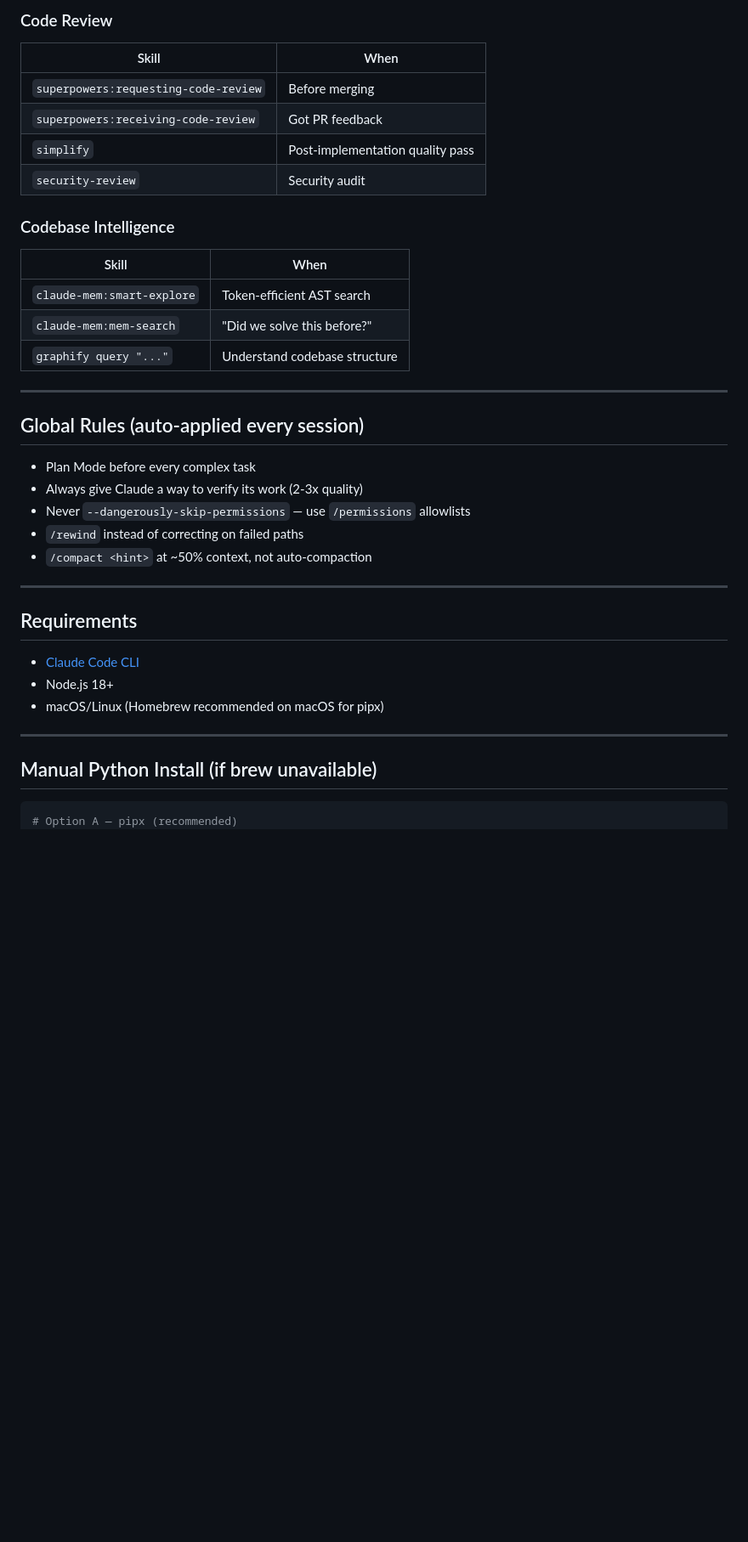
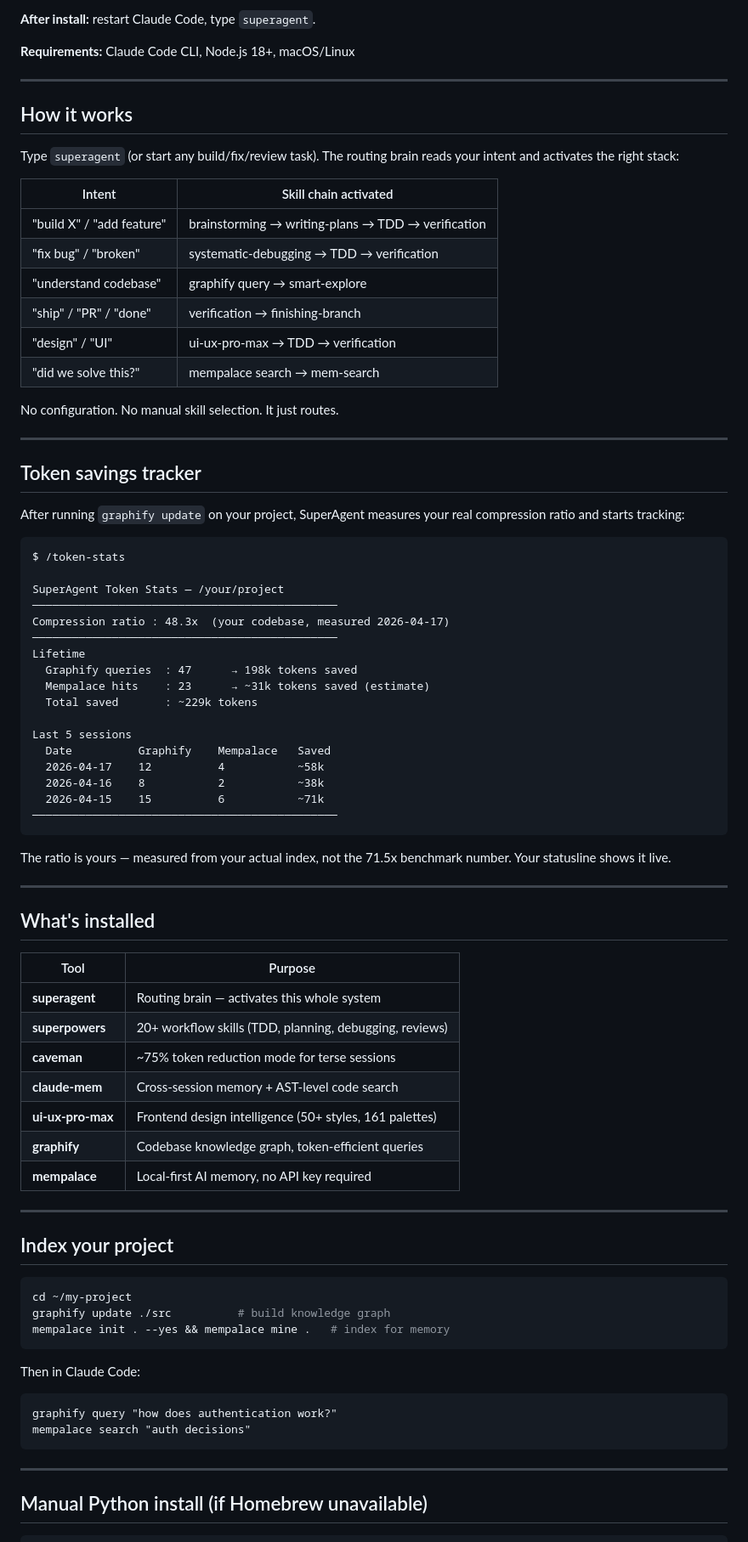
Before and after one commit to animeshbasak/SuperAgent, a Markdown page: README.md, the part around one of its changes. Shown at 85% size. Rendered like a GitHub page; blank space fills up the shorter version.

Commit message:
docs: rewrite README with hook, problem framing, token tracker showcase
Co-Authored-By: Claude Sonnet 4.6 <noreply@anthropic.com>

````diff
--- a/README.md
+++ b/README.md
@@ -74,43 +53,89 @@ graphify update ./src
 
-### Code Review
-| Skill | When |
-|-------|------|
-| `superpowers:requesting-code-review` | Before merging |
-| `superpowers:receiving-code-review` | Got PR feedback |
-| `simplify` | Post-implementation quality pass |
-| `security-review` | Security audit |
+**After install:** restart Claude Code, type `superagent`.
 
-### Codebase Intelligence
-| Skill | When |
-|-------|------|
-| `claude-mem:smart-explore` | Token-efficient AST search |
-| `claude-mem:mem-search` | "Did we solve this before?" |
-| `graphify query "..."` | Understand codebase structure |
+**Requirements:** Claude Code CLI, Node.js 18+, macOS/Linux
 
 ---
 
-## Global Rules (auto-applied every session)
+## How it works
 
-- Plan Mode before every complex task
-- Always give Claude a way to verify its work (2-3x quality)
-- Never `--dangerously-skip-permissions` — use `/permissions` allowlists
-- `/rewind` instead of correcting on failed paths
-- `/compact <hint>` at ~50% context, not auto-compaction
+Type `superagent` (or start any build/fix/review task). The routing brain reads your intent and activates the right stack:
+
+| Intent | Skill chain activated |
+|--------|----------------------|
+| "build X" / "add feature" | brainstorming → writing-plans → TDD → verification |
+| "fix bug" / "broken" | systematic-debugging → TDD → verification |
+| "understand codebase" | graphify query → smart-explore |
+| "ship" / "PR" / "done" | verification → finishing-branch |
+| "design" / "UI" | ui-ux-pro-max → TDD → verification |
+| "did we solve this?" | mempalace search → mem-search |
+
+No configuration. No manual skill selection. It just routes.
 
 ---
 
-## Requirements
+## Token savings tracker
 
-- [Claude Code CLI](https://claude.ai/code)
-- Node.js 18+
-- macOS/Linux (Homebrew recommended on macOS for pipx)
+After running `graphify update` on your project, SuperAgent measures your real compression ratio and starts tracking:
+
+```
+$ /token-stats
+
+SuperAgent Token Stats — /your/project
+──────────────────────────────────────────────
+Compression ratio : 48.3x  (your codebase, measured 2026-04-17)
+──────────────────────────────────────────────
+Lifetime
+  Graphify queries  : 47      → 198k tokens saved
+  Mempalace hits    : 23      → ~31k tokens saved (estimate)
+  Total saved       : ~229k tokens
+
+Last 5 sessions
+  Date          Graphify    Mempalace   Saved
+  2026-04-17    12          4           ~58k
+  2026-04-16    8           2           ~38k
+  2026-04-15    15          6           ~71k
+──────────────────────────────────────────────
+```
+
+The ratio is yours — measured from your actual index, not the 71.5x benchmark number. Your statusline shows it live.
 
 ---
 
-## Manual Python Install (if brew unavailable)
+## What's installed
+
+| Tool | Purpose |
+|------|---------|
+| **superagent** | Routing brain — activates this whole system |
+| **superpowers** | 20+ workflow skills (TDD, planning, debugging, reviews) |
+| **caveman** | ~75% token reduction mode for terse sessions |
+| **claude-mem** | Cross-session memory + AST-level code search |
+| **ui-ux-pro-max** | Frontend design intelligence (50+ styles, 161 palettes) |
+| **graphify** | Codebase knowledge graph, token-efficient queries |
+| **mempalace** | Local-first AI memory, no API key required |
+
+---
+
+## Index your project
 
 ```bash
-# Option A — pipx (recommended)
+cd ~/my-project
+graphify update ./src          # build knowledge graph
+mempalace init . --yes && mempalace mine .   # index for memory
+```
+
+Then in Claude Code:
+
+```
+graphify query "how does authentication work?"
+mempalace search "auth decisions"
+```
+
+---
+
+## Manual Python install (if Homebrew unavailable)
+
+```bash
 pip install pipx && pipx ensurepath
 pipx install graphifyy
 pipx install mempalace
````
Also changed, not shown: other parts of README.md (+35 -60 lines).
